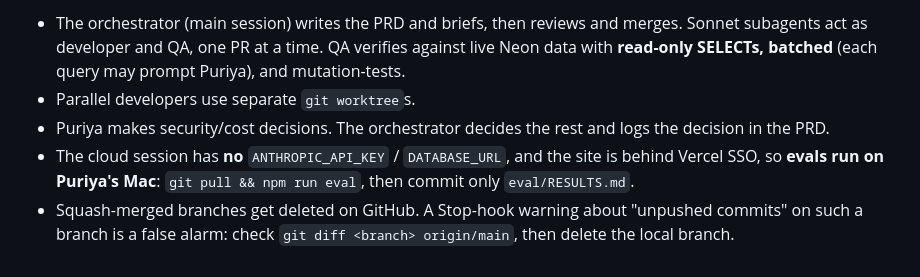
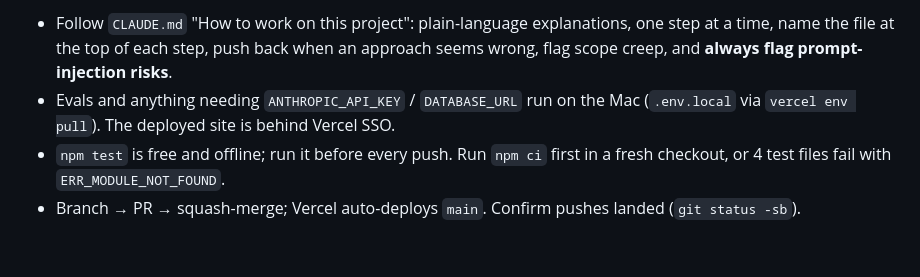
Before and after one commit to PuriyaMirza/amtrak-explorer, a Markdown page: docs/HANDOFF.md, the part around one of its changes. GitHub-like rendering.

```diff
--- a/docs/HANDOFF.md
+++ b/docs/HANDOFF.md
@@ -70,14 +78,10 @@ Read this first, then `CLAUDE.md` (how to work, architecture) and `docs/PRD.md`
 
-- The orchestrator (main session) writes the PRD and briefs, then reviews and merges.
-  Sonnet subagents act as developer and QA, one PR at a time. QA verifies against live
-  Neon data with **read-only SELECTs, batched** (each query may prompt Puriya), and
-  mutation-tests.
-- Parallel developers use separate `git worktree`s.
-- Puriya makes security/cost decisions. The orchestrator decides the rest and logs the
-  decision in the PRD.
-- The cloud session has **no** `ANTHROPIC_API_KEY` / `DATABASE_URL`, and the site is behind
-  Vercel SSO, so **evals run on Puriya's Mac**: `git pull && npm run eval`, then commit
-  only `eval/RESULTS.md`.
-- Squash-merged branches get deleted on GitHub. A Stop-hook warning about "unpushed
-  commits" on such a branch is a false alarm: check `git diff <branch> origin/main`, then
-  delete the local branch.
+- Follow `CLAUDE.md` "How to work on this project": plain-language explanations, one step
+  at a time, name the file at the top of each step, push back when an approach seems wrong,
+  flag scope creep, and **always flag prompt-injection risks**.
+- Evals and anything needing `ANTHROPIC_API_KEY` / `DATABASE_URL` run on the Mac (`.env.local`
+  via `vercel env pull`). The deployed site is behind Vercel SSO.
+- `npm test` is free and offline; run it before every push. Run `npm ci` first in a fresh checkout,
+  or 4 test files fail with `ERR_MODULE_NOT_FOUND`.
+- Branch → PR → squash-merge; Vercel auto-deploys `main`. Confirm pushes landed
+  (`git status -sb`).
```
Also changed, not shown: other parts of docs/HANDOFF.md (+50 -42 lines).
